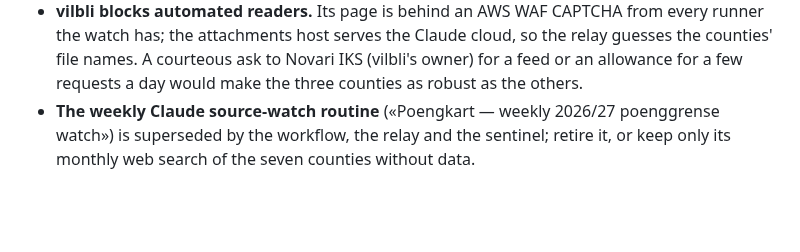
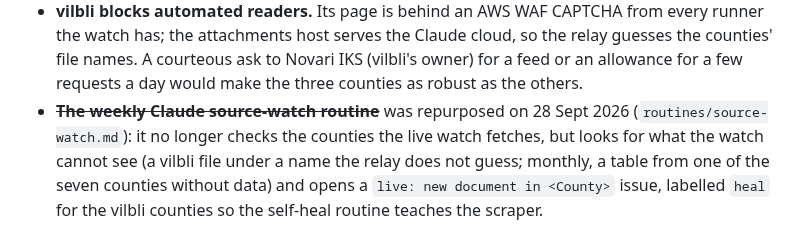
Before and after one commit to avshalomd/poengkart, a Markdown page: docs/roadmap.md, the part around the change. Rendered like a GitHub page; blank space fills up the shorter version.

```diff
--- a/docs/roadmap.md
+++ b/docs/roadmap.md
@@ -476,7 +476,10 @@ pull request. Timetable and reasoning: `tools/live/schedule.py`. Open items:
   cloud, so the relay guesses the counties' file names. A courteous ask to
   Novari IKS (vilbli's owner) for a feed or an allowance for a few requests a
   day would make the three counties as robust as the others.
-- **The weekly Claude source-watch routine** («Poengkart — weekly 2026/27
-  poenggrense watch») is superseded by the workflow, the relay and the
-  sentinel; retire it, or keep only its monthly web search of the seven
-  counties without data.
+- ~~**The weekly Claude source-watch routine**~~ was repurposed on 28 Sept
+  2026 (`routines/source-watch.md`): it no longer checks the counties the
+  live watch fetches, but looks for what the watch cannot see (a vilbli file
+  under a name the relay does not guess; monthly, a table from one of the
+  seven counties without data) and opens a `live: new document in <County>`
+  issue, labelled `heal` for the vilbli counties so the self-heal routine
+  teaches the scraper.
```
Also changed, not shown: routines/live-heal.md (+5 -1 lines), routines/source-watch.md (added, +61 -0 lines).
